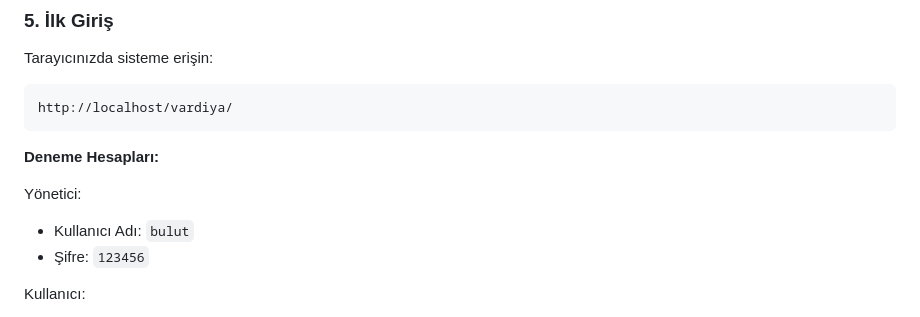
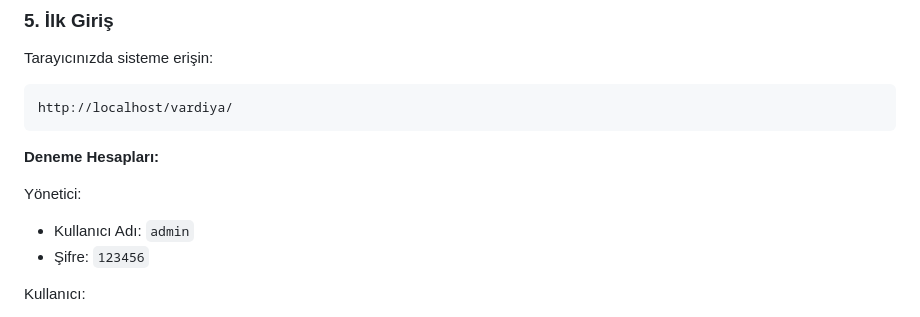
Before and after one commit to bulutbulutsun/kmyo_automation, a Markdown page: README.md, the part around the change. GitHub-like rendering.

```diff
--- a/README.md
+++ b/README.md
@@ -119,7 +119,7 @@ http://localhost/vardiya/
 **Deneme Hesapları:**
 
 Yönetici:
-- Kullanıcı Adı: `bulut`
+- Kullanıcı Adı: `admin`
 - Şifre: `123456`
 
 Kullanıcı:
```
